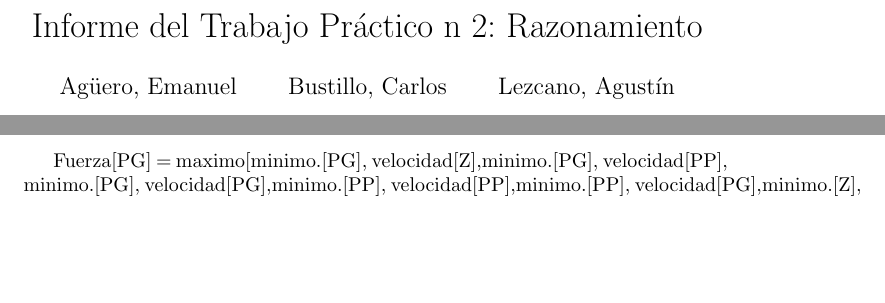
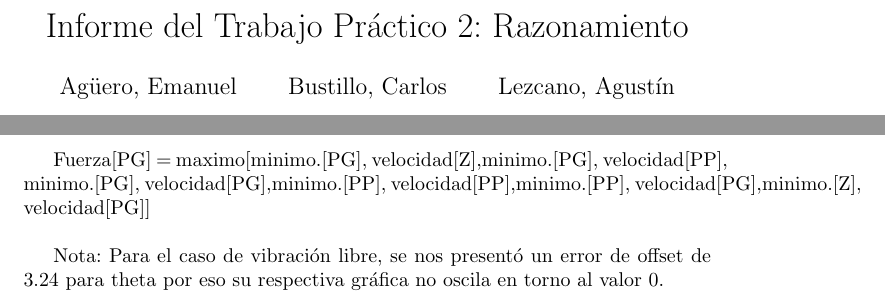
Before and after one commit to cabustillo13/IA2, a LaTeX document (TP2/main.tex): two parts of pages 1 and 5 of 7, joined at a grey line, cut so that both start at the same text, the shorter picture padded with empty space. The pictures show the PDF file TP2_IA2.pdf that the author committed with the source.

Commit message:
Update informe TP2

```diff
--- a/TP2/main.tex
+++ b/TP2/main.tex
@@ -11,7 +11,7 @@
 \pagenumbering{arabic}
 
 
-\title{Informe del Trabajo Práctico n° 2: Razonamiento}
+\title{Informe del Trabajo Práctico 2: Razonamiento}
 
 \author{Agüero, Emanuel\\
 \and
@@ -139,7 +139,7 @@ Fuerza[PG] = maximo[minimo.θ[PG], velocidad[Z],minimo.θ[PG], velocidad[PP],\\m
 
 \begin{figure}[ht]
     \centering
-    \includegraphics[width=0.9\textwidth]{TP2_ej3_0.png}
+    \includegraphics[width=0.9\textwidth]{Figure_4.png}
     \caption{Vibración forzada con delta_t=0.01 s}
     \label{fig:TP2_ej3_0}
 \end{figure}
@@ -165,5 +165,6 @@ Fuerza[PG] = maximo[minimo.θ[PG], velocidad[Z],minimo.θ[PG], velocidad[PP],\\m
     \label{fig:TP2_ej3_3}
 \end{figure}
 
+Nota: Para el caso de vibración libre, se nos presentó un error de offset de 3.24 para theta por eso su respectiva gráfica no oscila en torno al valor 0.
 
 \end{document}
```
Also changed, not shown: TP2_IA2.pdf, TP2/main.tex (8 more changed lines).
